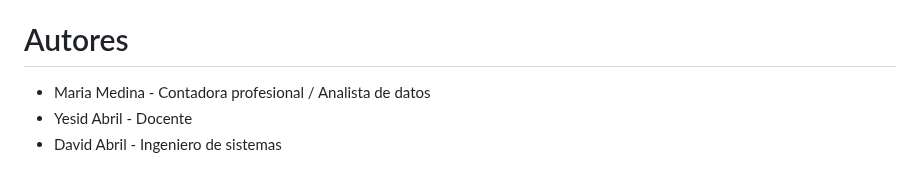
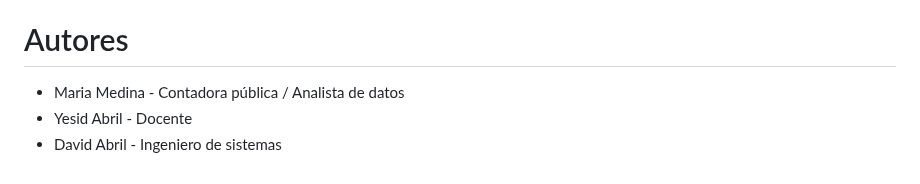
Before and after one commit to xdavidabrilx/reto-2025-radar, a Markdown page: README.md, the part around one of its changes. Rendered like a GitHub page.

```diff
--- a/README.md
+++ b/README.md
@@ -79,6 +72,6 @@
 
 # Autores
 <ul>
-  <li>Maria Medina - Contadora profesional / Analista de datos</li>
+  <li>Maria Medina - Contadora pública / Analista de datos</li>
   <li>Yesid Abril - Docente</li>
   <li>David Abril - Ingeniero de sistemas</li>
```
Also changed, not shown: other parts of README.md (+0 -7 lines).
